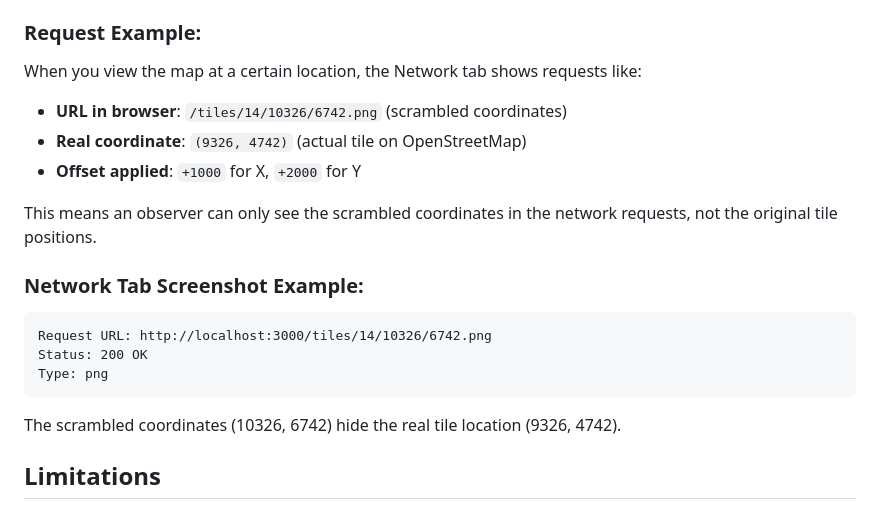
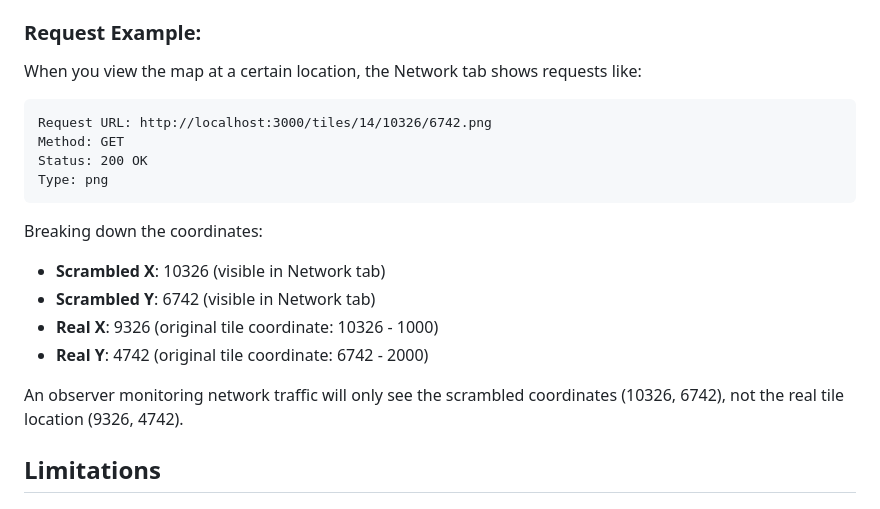
Before and after one commit to quangminh-202/practice2026-tile-scrambling, a Markdown page: README.md, the part around the change. Rendered like a GitHub page.

````diff
--- a/README.md
+++ b/README.md
@@ -81,20 +81,21 @@ http://localhost:3000
 
 ### Request Example:
 When you view the map at a certain location, the Network tab shows requests like:
-- **URL in browser**: `/tiles/14/10326/6742.png` (scrambled coordinates)
-- **Real coordinate**: `(9326, 4742)` (actual tile on OpenStreetMap)
-- **Offset applied**: `+1000` for X, `+2000` for Y
 
-This means an observer can only see the scrambled coordinates in the network requests, not the original tile positions.
-
-### Network Tab Screenshot Example:
 ```
 Request URL: http://localhost:3000/tiles/14/10326/6742.png
+Method: GET
 Status: 200 OK
 Type: png
 ```
 
-The scrambled coordinates (10326, 6742) hide the real tile location (9326, 4742).
+Breaking down the coordinates:
+- **Scrambled X**: 10326 (visible in Network tab)
+- **Scrambled Y**: 6742 (visible in Network tab)
+- **Real X**: 9326 (original tile coordinate: 10326 - 1000)
+- **Real Y**: 4742 (original tile coordinate: 6742 - 2000)
+
+An observer monitoring network traffic will only see the scrambled coordinates (10326, 6742), not the real tile location (9326, 4742).
 
 ## Limitations
 
````
